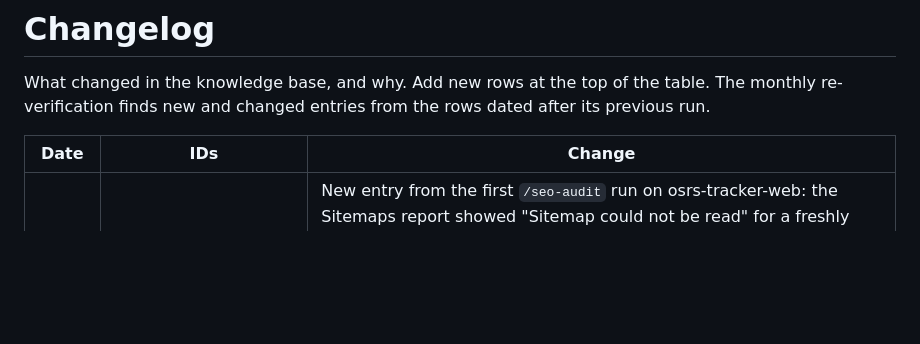
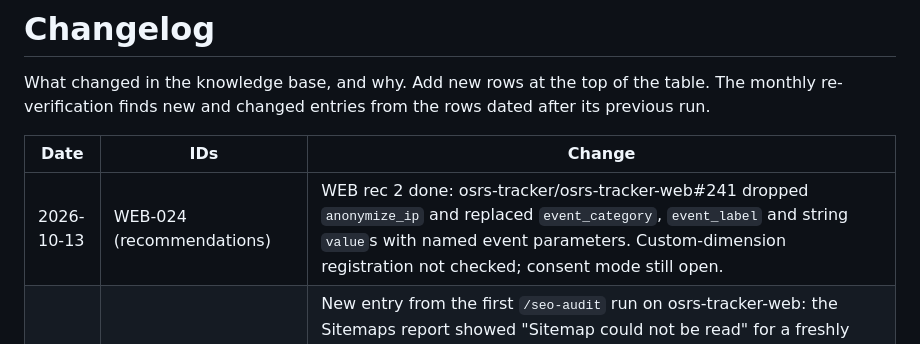
Before and after one commit to FreekMencke/claude-kb, a Markdown page: CHANGELOG.md, the part around the change. GitHub-like rendering; blank space fills up the shorter version.

Commit message:
Mark WEB rec 2 done: the gtag fix shipped in osrs-tracker-web#241
Co-Authored-By: Claude Opus 5.5 <noreply@anthropic.com>

```diff
--- a/CHANGELOG.md
+++ b/CHANGELOG.md
@@ -4,6 +4,7 @@ What changed in the knowledge base, and why. Add new rows at the top of the tabl
 
 | Date | IDs | Change |
 |---|---|---|
+| 2026-10-13 | WEB-024 (recommendations) | WEB rec 2 done: osrs-tracker/osrs-tracker-web#241 dropped `anonymize_ip` and replaced `event_category`, `event_label` and string `value`s with named event parameters. Custom-dimension registration not checked; consent mode still open. |
 | 2026-10-13 | WEB-032 | New entry from the first `/seo-audit` run on osrs-tracker-web: the Sitemaps report showed "Sitemap could not be read" for a freshly submitted, valid players sitemap while `sitemaps.list` said `isPending: true`, `lastDownloaded: null`, `errors: 0`, and the logs showed Googlebot getting 200s. Records the check order (API, logs, live URL Inspection) and an open question on whether the status clears by itself. |
 | 2026-10-13 | WEB-028 (recommendations) | WEB recs 1 and 4 done: `seo-audit` shipped in FreekMencke/claude-skills#31. WEB-028's read-only constraint corrected: REPO-033's recipe is for agents. In a skill, `allowed-tools` restricts nothing and skill `hooks` stay registered for the session, so the skill uses `disallowed-tools` (documented: "removed from Claude's available pool while this skill is active"), prompt rules and a `git status` check, and runs inline for auto memory and MCP access. |
 | 2026-10-13 | (layout) | Topic files moved to `topics/`. INDEX.md's per-entry index (51 of its 74 KB, read in full on every lookup) moved to a generated ENTRIES.md that lookups grep, so INDEX.md is now 24 KB: the file table, combined Quick answers and Conflicts. `check_kb.py --write` regenerates ENTRIES.md from the topic files' index tables, and a plain run fails when it is stale. It also checks that each topic file's index lists exactly its entries under their heading's title. A/B on Haiku 5.5 with `claude -p`, 10 questions with known answers: the old layout found the expected entry 10/10 at a mean $0.0096 per lookup. The new one found 9/10 at $0.0085, and with two added lines in the lookup steps (read the best match per topic prefix; follow `Related:` when an entry calls something unconfirmed) 9/9 finished runs at about $0.0076; one run hung and was stopped. The harness's own context dominates the cost, so the saving is about 20% now and grows with the entry count. |
```
Also changed, not shown: topics/kb-web-analytics-seo.md (+1 -1 lines).
